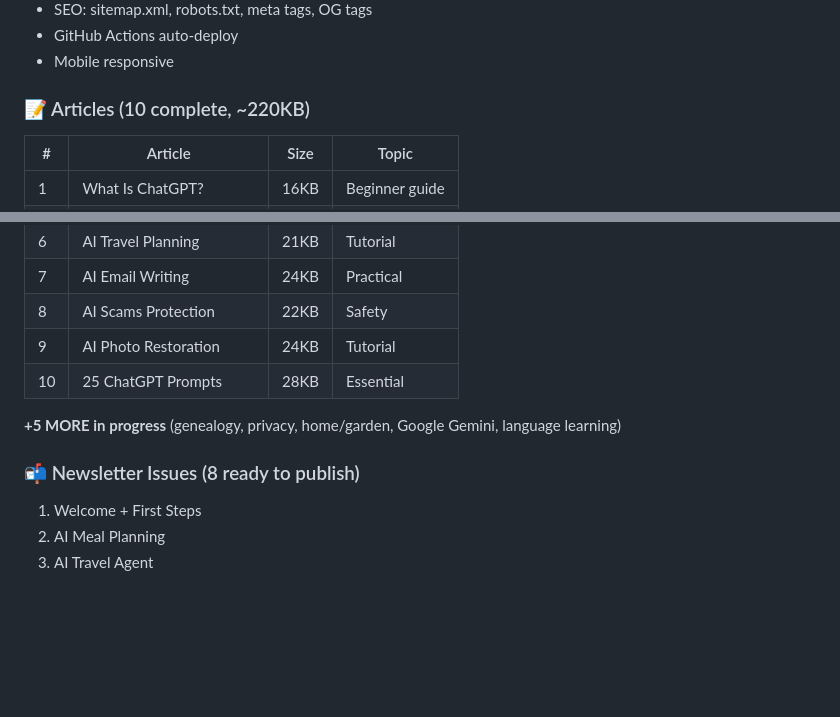
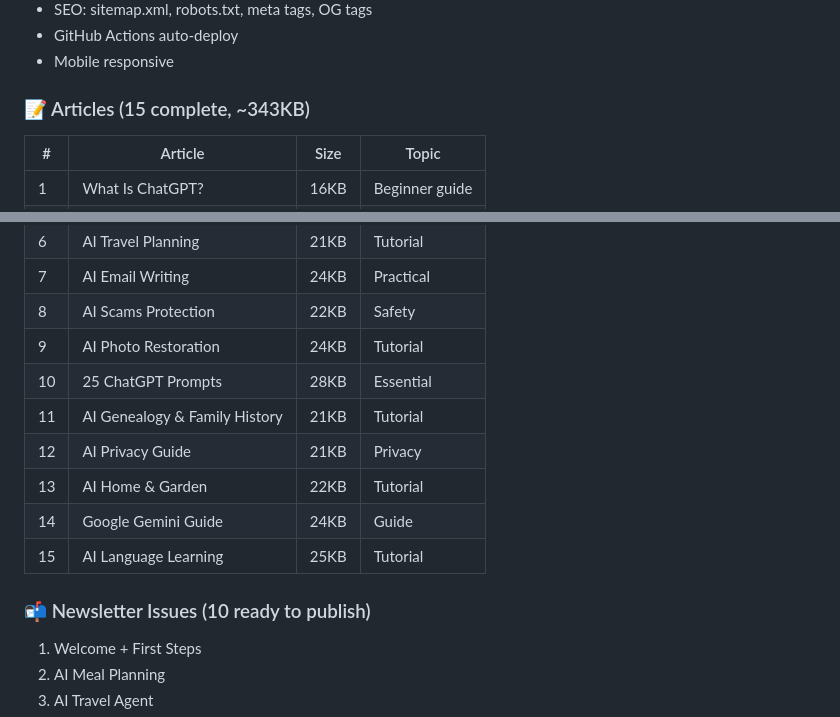
Before and after one commit to GD537/ai-made-simple, a Markdown page: SPRINT_REPORT.md, 2 parts joined by grey strips. GitHub-like rendering; blank space fills up the shorter version.

Commit message:
Updated sprint report: 15 articles, 343KB, 10 newsletters

```diff
--- a/SPRINT_REPORT.md
+++ b/SPRINT_REPORT.md
@@ -30,7 +30,7 @@ Built a complete AI education brand from scratch in one sprint. Everything is re
 - GitHub Actions auto-deploy
 - Mobile responsive
 
-### 📝 Articles (10 complete, ~220KB)
+### 📝 Articles (15 complete, ~343KB)
 | # | Article | Size | Topic |
 |---|---------|------|-------|
 | 1 | What Is ChatGPT? | 16KB | Beginner guide |
@@ -43,10 +43,13 @@ Built a complete AI education brand from scratch in one sprint. Everything is re
 | 8 | AI Scams Protection | 22KB | Safety |
 | 9 | AI Photo Restoration | 24KB | Tutorial |
 | 10 | 25 ChatGPT Prompts | 28KB | Essential |
+| 11 | AI Genealogy & Family History | 21KB | Tutorial |
+| 12 | AI Privacy Guide | 21KB | Privacy |
+| 13 | AI Home & Garden | 22KB | Tutorial |
+| 14 | Google Gemini Guide | 24KB | Guide |
+| 15 | AI Language Learning | 25KB | Tutorial |
 
-**+5 MORE in progress** (genealogy, privacy, home/garden, Google Gemini, language learning)
-
-### 📬 Newsletter Issues (8 ready to publish)
+### 📬 Newsletter Issues (10 ready to publish)
 1. Welcome + First Steps
 2. AI Meal Planning
 3. AI Travel Agent
```
